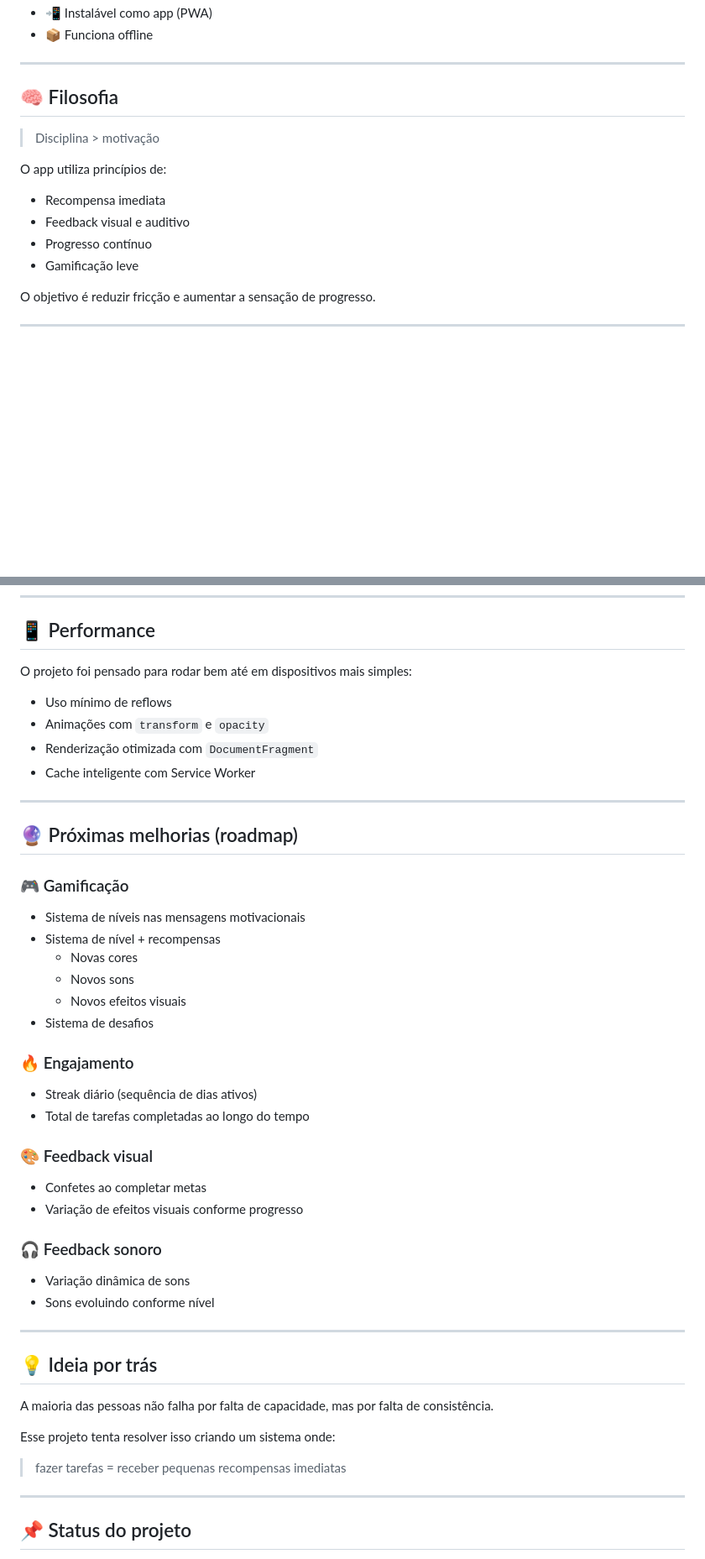
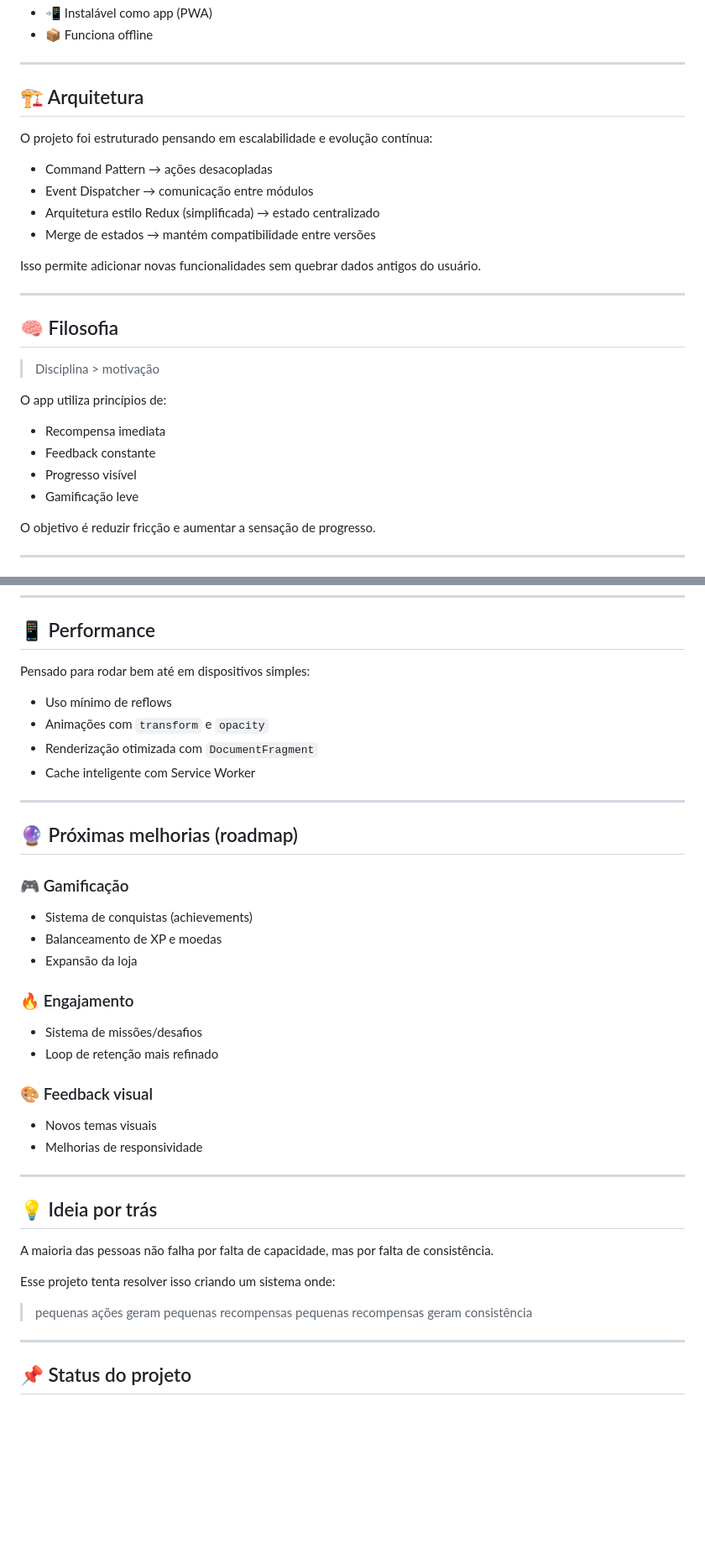
Before and after one commit to EncryptKalean/Lista-de-Tarefas-2.0, a Markdown page: README.md, 2 parts joined by grey strips. Shown at 84% size. GitHub-like rendering; blank space fills up the shorter version.

```diff
--- a/README.md
+++ b/README.md
@@ -73,5 +80,18 @@ Tudo isso para transformar tarefas simples em **micro-vitórias diárias**.
 - 📲 Instalável como app (PWA)
 - 📦 Funciona offline
+
+---
+
+## 🏗️ Arquitetura
+
+O projeto foi estruturado pensando em escalabilidade e evolução contínua:
+
+- Command Pattern → ações desacopladas
+- Event Dispatcher → comunicação entre módulos
+- Arquitetura estilo Redux (simplificada) → estado centralizado
+- Merge de estados → mantém compatibilidade entre versões
+
+Isso permite adicionar novas funcionalidades sem quebrar dados antigos do usuário.
 
 ---
 
@@ -82,8 +102,8 @@ Tudo isso para transformar tarefas simples em **micro-vitórias diárias**.
 O app utiliza princípios de:
 
 - Recompensa imediata
-- Feedback visual e auditivo
-- Progresso contínuo
+- Feedback constante
+- Progresso visível
 - Gamificação leve
 
 O objetivo é reduzir fricção e aumentar a sensação de progresso.
@@ -102,7 +122,7 @@ O objetivo é reduzir fricção e aumentar a sensação de progresso.
 
 ## 📱 Performance
 
-O projeto foi pensado para rodar bem até em dispositivos mais simples:
+Pensado para rodar bem até em dispositivos simples:
 
 - Uso mínimo de reflows
 - Animações com `transform` e `opacity`
@@ -115,27 +135,19 @@ O projeto foi pensado para rodar bem até em dispositivos mais simples:
 
 ### 🎮 Gamificação
 
-- Sistema de níveis nas mensagens motivacionais
-- Sistema de nível + recompensas
-  - Novas cores
-  - Novos sons
-  - Novos efeitos visuais
-- Sistema de desafios
+- Sistema de conquistas (achievements)
+- Balanceamento de XP e moedas
+- Expansão da loja
 
 ### 🔥 Engajamento
 
-- Streak diário (sequência de dias ativos)
-- Total de tarefas completadas ao longo do tempo
+- Sistema de missões/desafios
+- Loop de retenção mais refinado
 
 ### 🎨 Feedback visual
 
-- Confetes ao completar metas
-- Variação de efeitos visuais conforme progresso
-
-### 🎧 Feedback sonoro
-
-- Variação dinâmica de sons
-- Sons evoluindo conforme nível
+- Novos temas visuais
+- Melhorias de responsividade
 
 ---
 
@@ -145,7 +157,8 @@ A maioria das pessoas não falha por falta de capacidade, mas por falta de consi
 
 Esse projeto tenta resolver isso criando um sistema onde:
 
-> fazer tarefas = receber pequenas recompensas imediatas
+> pequenas ações geram pequenas recompensas
+> pequenas recompensas geram consistência
 
 ---
 
```
Also changed, not shown: other parts of README.md (+25 -18 lines).
